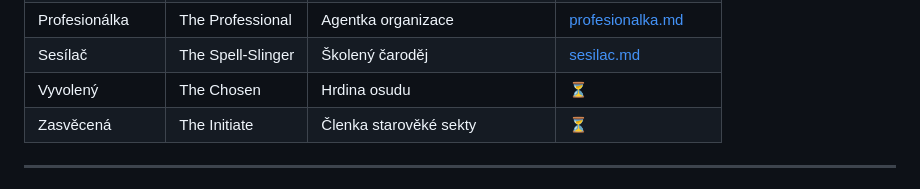
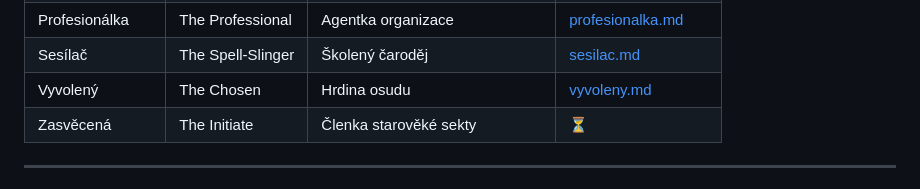
Before and after one commit to Brux-cz/motw-tools, a Markdown page: docs/rules/04-lovci-a-playbooky.md, the part around the change. GitHub-like rendering.

Commit message:
Add complete Chosen playbook data (Vyvolený)
Full attributes (sum=4, unique), Fate system with 12 heroic + 14 doom
tags, complete weapon builder (handle + 3 parts + material), and all
7 moves including resurrection via Luck and Devastating attack bonus.

https://claude.ai/code/session_018PtpmjvMNkiFLqCPgL1cJy

```diff
--- a/docs/rules/04-lovci-a-playbooky.md
+++ b/docs/rules/04-lovci-a-playbooky.md
@@ -259,7 +259,7 @@ Vyžaduje **Vysokou magii**. Hod: 2d6 - Podivínství (čím podivnější, tím
 | Poděs | The Spooky | Temné magické schopnosti | [podes.md](playbooky/podes.md) |
 | Profesionálka | The Professional | Agentka organizace | [profesionalka.md](playbooky/profesionalka.md) |
 | Sesílač | The Spell-Slinger | Školený čaroděj | [sesilac.md](playbooky/sesilac.md) |
-| Vyvolený | The Chosen | Hrdina osudu | ⏳ |
+| Vyvolený | The Chosen | Hrdina osudu | [vyvoleny.md](playbooky/vyvoleny.md) |
 | Zasvěcená | The Initiate | Členka starověké sekty | ⏳ |
 
 ---
```
Also changed, not shown: 1 other file.
